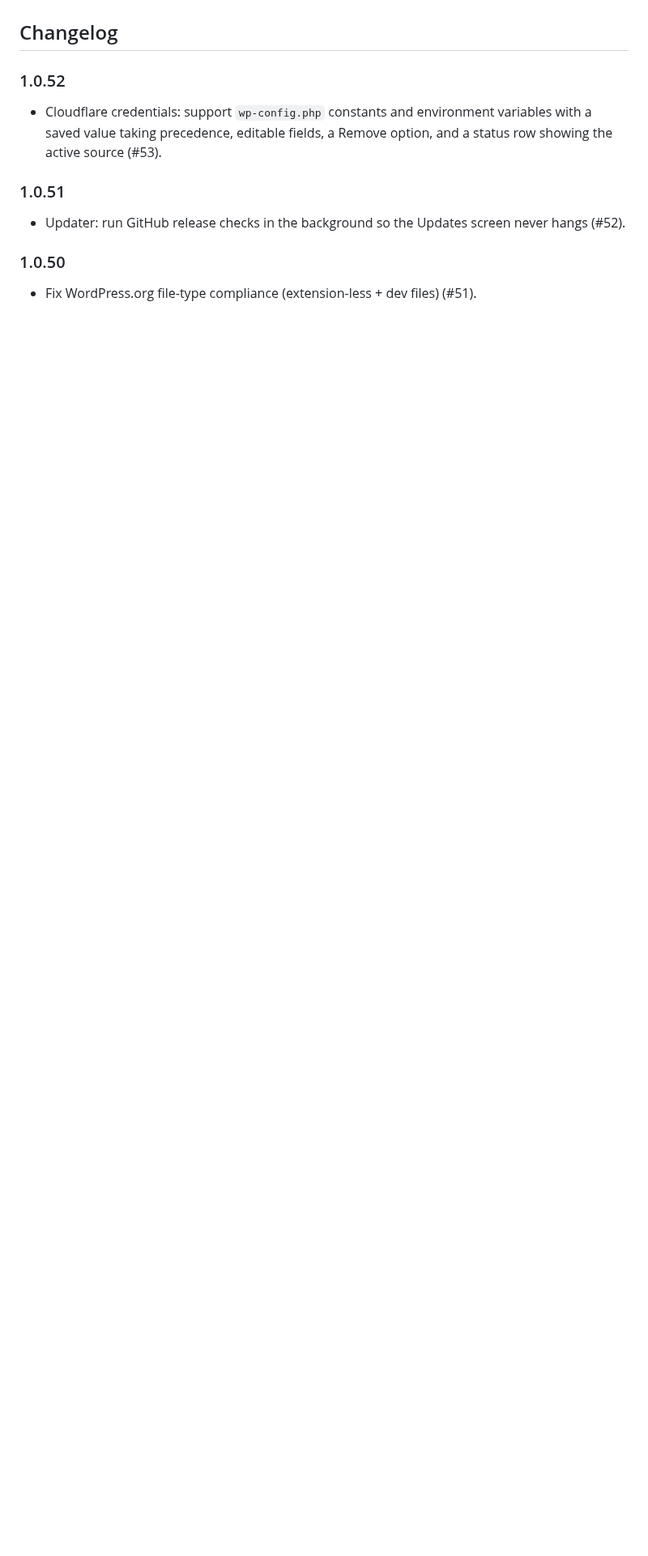
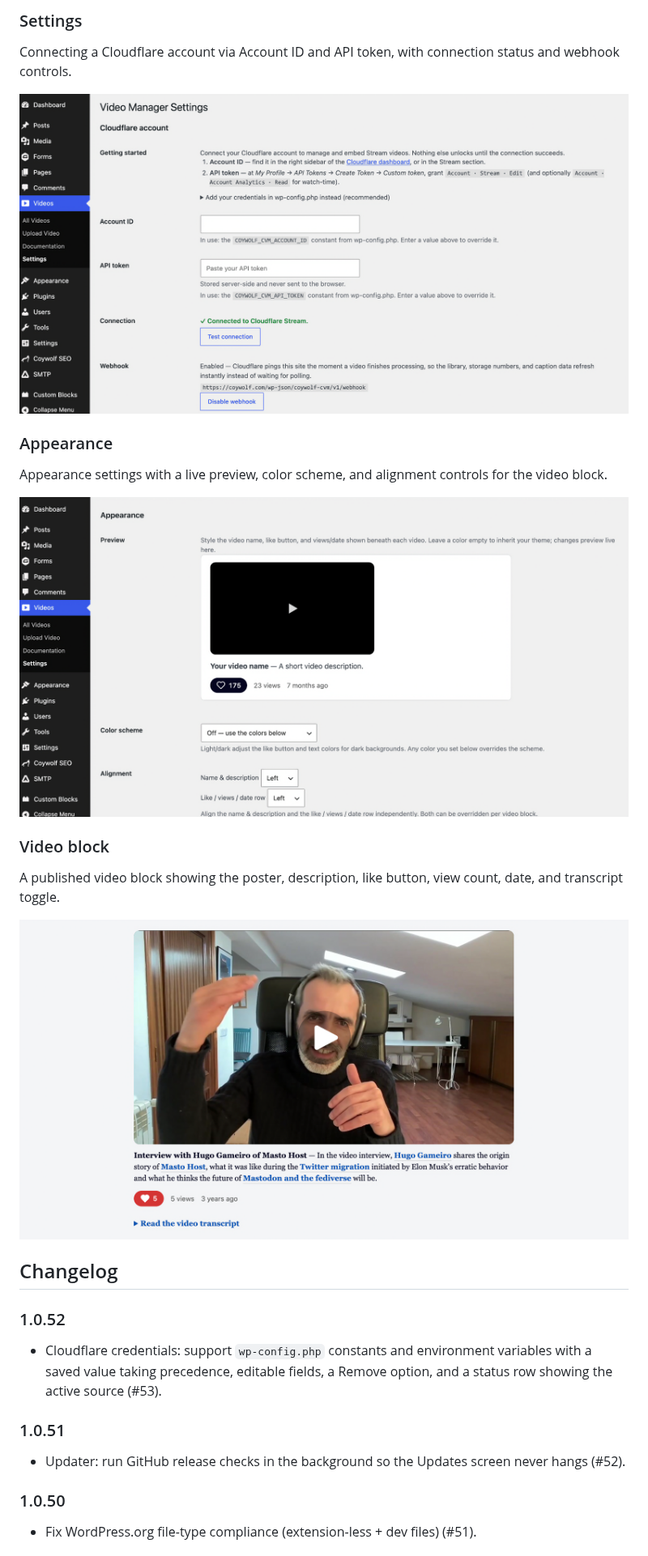
Before and after one commit to coywolf-llc/coywolf-video-manager, a Markdown page: readme.md, the part around one of its changes. Shown at 81% size. Rendered like a GitHub page; pictures changed too: .wordpress-org/screenshot-4.png (added), .wordpress-org/screenshot-5.png (added), .wordpress-org/screenshot-6.png (added); blank space fills up the shorter version.

```diff
--- a/readme.md
+++ b/readme.md
@@ -108,3 +119,17 @@ Classes: `.coywolf-cvm` (wrapper), `.coywolf-cvm-title` (name/description figcap
+### Settings
+Connecting a Cloudflare account via Account ID and API token, with connection status and webhook controls.
+
+![Settings](.wordpress-org/screenshot-4.png)
+
+### Appearance
+Appearance settings with a live preview, color scheme, and alignment controls for the video block.
+
+![Appearance](.wordpress-org/screenshot-5.png)
+
+### Video block
+A published video block showing the poster, description, like button, view count, date, and transcript toggle.
+
+![Video block](.wordpress-org/screenshot-6.png)
 
 ## Changelog
 
```
Also changed, not shown: other parts of readme.md (+15 -4 lines), .wordpress-org/screenshot-1.png (added), .wordpress-org/screenshot-2.png (added), .wordpress-org/screenshot-3.png (added), 1 other file.
